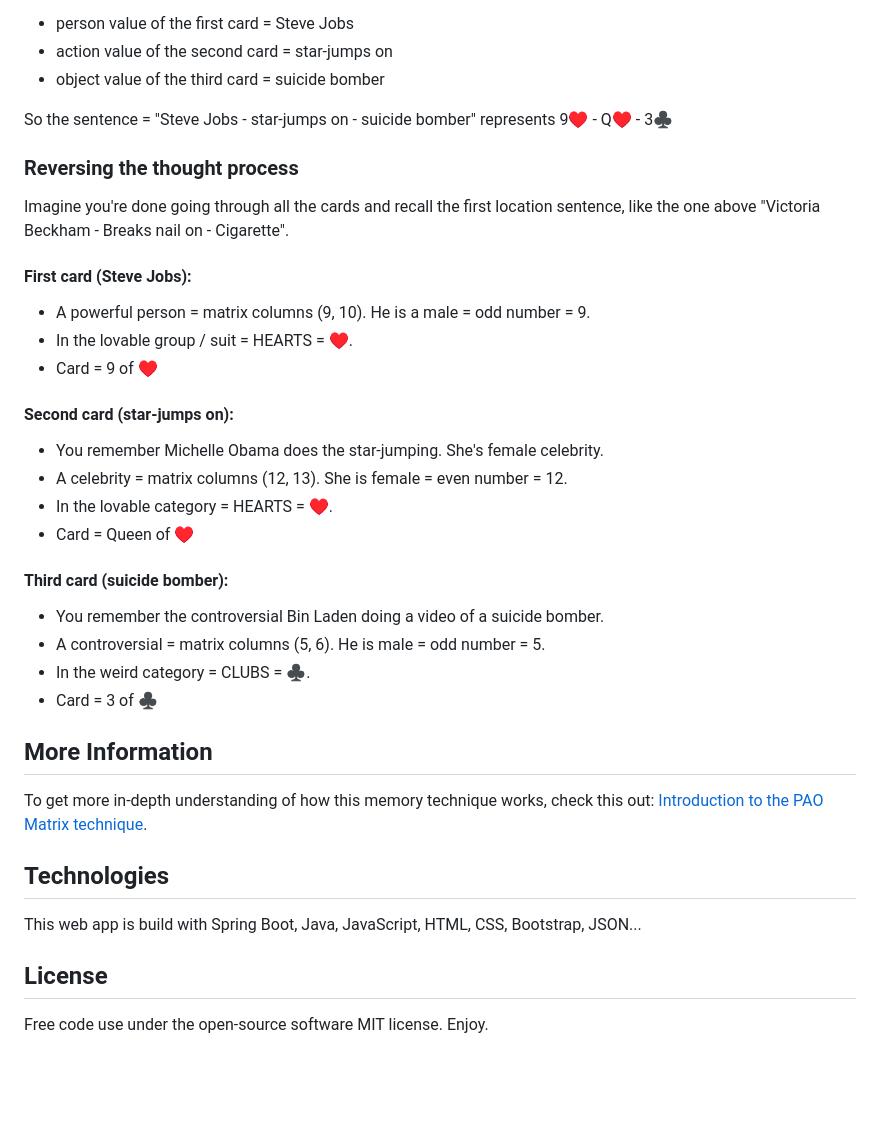
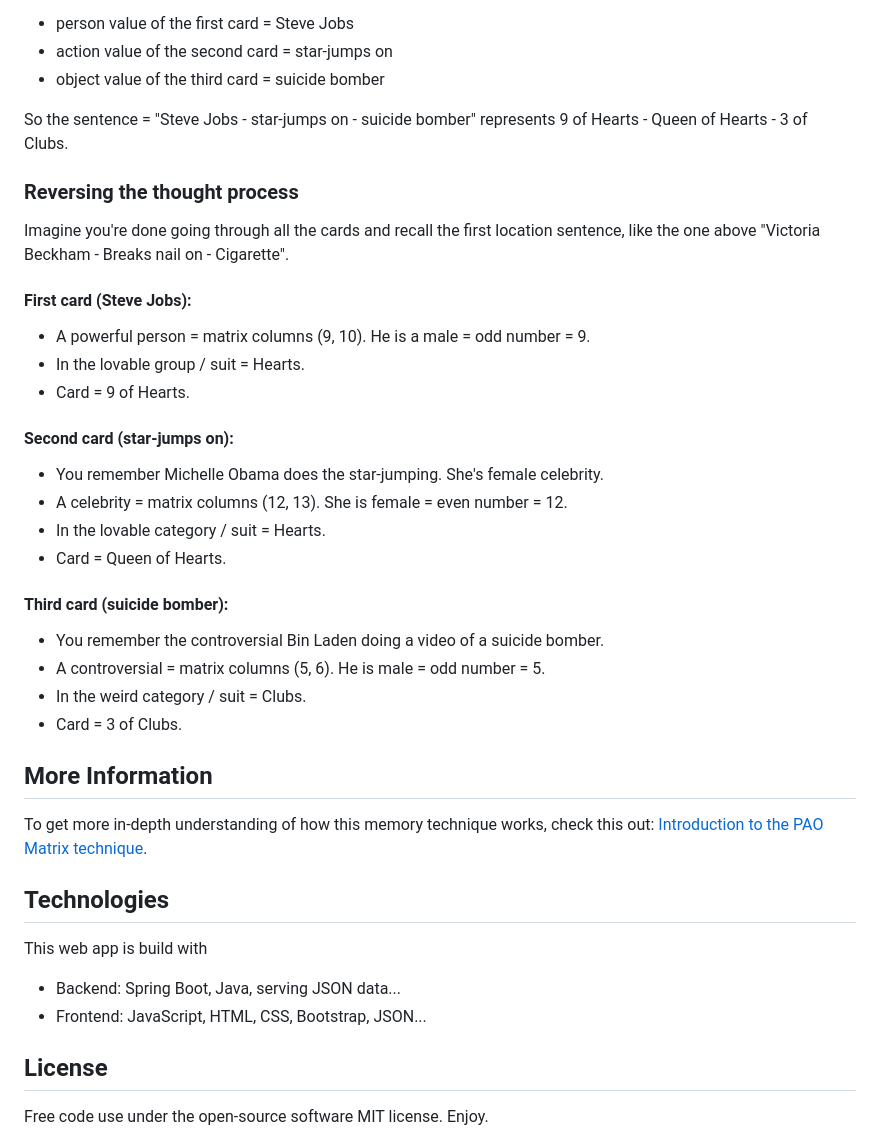
Before and after one commit to RonniKahalani/PAOCards, a Markdown page: README.md, the part around the change. GitHub-like rendering; blank space fills up the shorter version.

```diff
--- a/README.md
+++ b/README.md
@@ -56,33 +56,35 @@ Each location defines a weird memorable sentence, from its three cards, that you
 - action value of the second card = star-jumps on<br>
 - object value of the third card = suicide bomber<br>
 
-<p>So the sentence = "Steve Jobs - star-jumps on - suicide bomber" represents 9&hearts; - Q&hearts; - 3&clubs;</p>
+<p>So the sentence = "Steve Jobs - star-jumps on - suicide bomber" represents 9 of Hearts - Queen of Hearts - 3 of Clubs.</p>
 
 ### Reversing the thought process
 Imagine you're done going through all the cards and recall the first location sentence, like the one above "Victoria Beckham - Breaks nail on - Cigarette".
 
 #### First card (Steve Jobs):
 - A powerful person = matrix columns (9, 10). He is a male = odd number = 9.
-- In the lovable group / suit = HEARTS = &hearts;.
-- Card = 9 of &hearts;
+- In the lovable group / suit = Hearts.
+- Card = 9 of Hearts.
 
 #### Second card (star-jumps on):
 - You remember Michelle Obama does the star-jumping. She's female celebrity.
 - A celebrity = matrix columns (12, 13). She is female = even number = 12.
-- In the lovable category = HEARTS = &hearts;.
-- Card = Queen of &hearts;
+- In the lovable category / suit = Hearts.
+- Card = Queen of Hearts.
 
 #### Third card (suicide bomber):
 - You remember the controversial Bin Laden doing a video of a suicide bomber.
 - A controversial = matrix columns (5, 6). He is male = odd number = 5.
-- In the weird category = CLUBS = &clubs;.
-- Card = 3 of &clubs;
+- In the weird category / suit = Clubs.
+- Card = 3 of Clubs.
 
 ## More Information
 To get more in-depth understanding of how this memory technique works, check this out: [Introduction to the PAO Matrix technique](https://learningisliving.dk/2018/03/25/remember-carddeck/).
 
 ## Technologies
-This web app is build with Spring Boot, Java, JavaScript, HTML, CSS, Bootstrap, JSON...
+This web app is build with
+- Backend: Spring Boot, Java, serving JSON data...
+- Frontend: JavaScript, HTML, CSS, Bootstrap, JSON...
 
 ## License
 Free code use under the open-source software MIT license. Enjoy.
```
